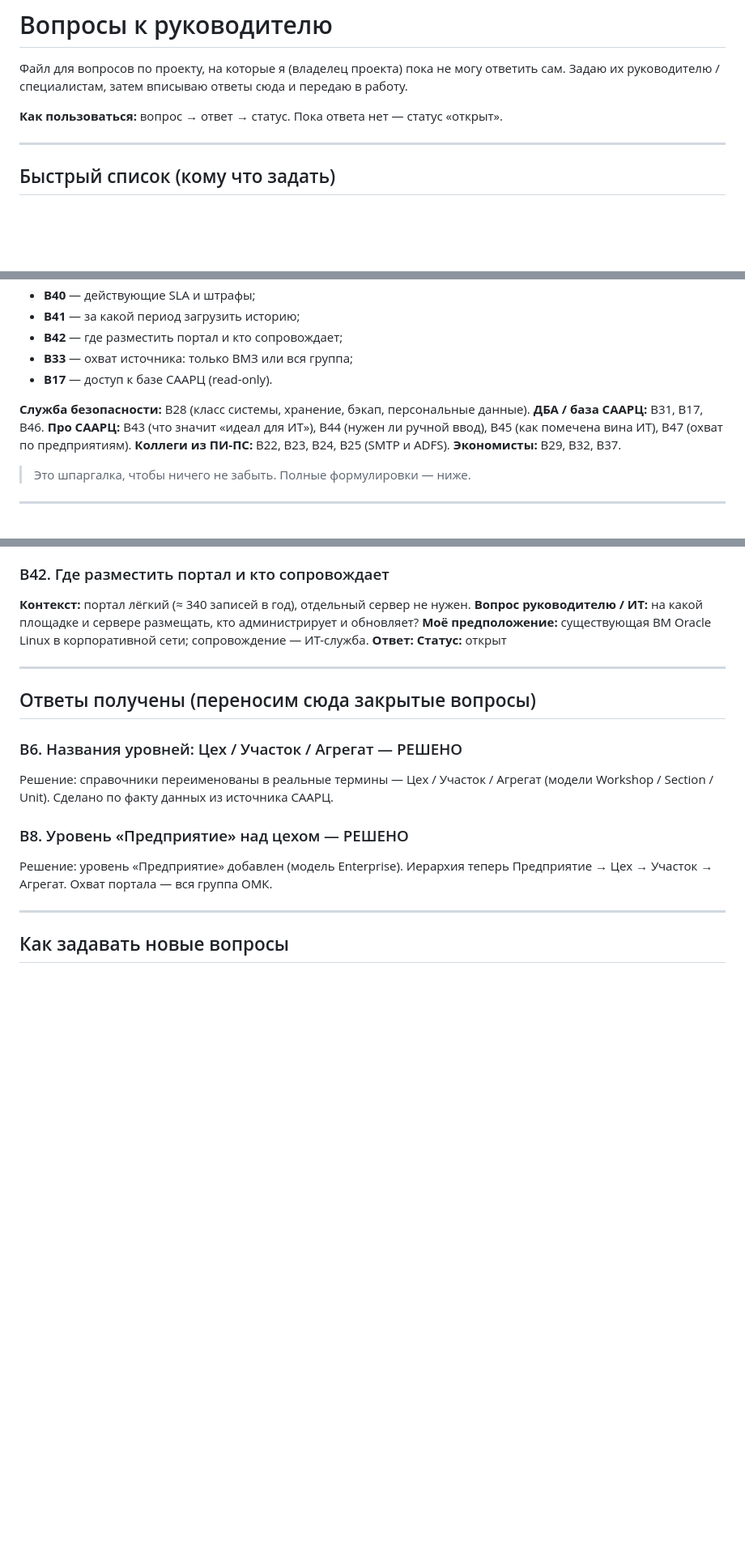
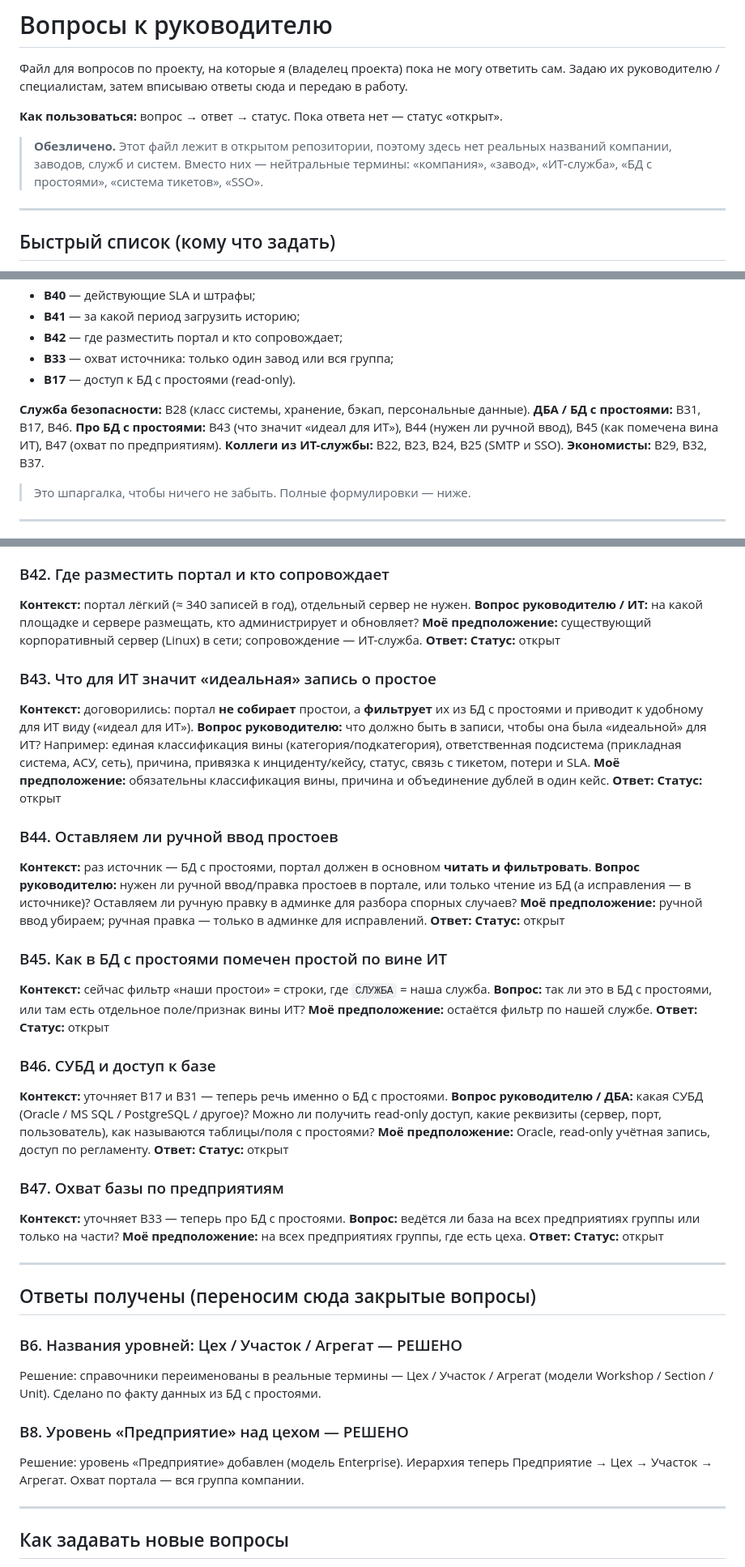
Before and after one commit to gusha1gg-lang/PortalProstoev, a Markdown page: question.md, 3 parts joined by grey strips. Shown at 81% size. GitHub-like rendering; blank space fills up the shorter version.

```diff
--- a/question.md
+++ b/question.md
@@ -4,6 +4,10 @@
 Задаю их руководителю / специалистам, затем вписываю ответы сюда и передаю в работу.
 
 **Как пользоваться:** вопрос → ответ → статус. Пока ответа нет — статус «открыт».
+
+> **Обезличено.** Этот файл лежит в открытом репозитории, поэтому здесь нет реальных названий
+> компании, заводов, служб и систем. Вместо них — нейтральные термины:
+> «компания», «завод», «ИТ-служба», «БД с простоями», «система тикетов», «SSO».
 
 ---
 
@@ -22,13 +26,13 @@
 - **В40** — действующие SLA и штрафы;
 - **В41** — за какой период загрузить историю;
 - **В42** — где разместить портал и кто сопровождает;
-- **В33** — охват источника: только ВМЗ или вся группа;
-- **В17** — доступ к базе СААРЦ (read-only).
+- **В33** — охват источника: только один завод или вся группа;
+- **В17** — доступ к БД с простоями (read-only).
 
 **Служба безопасности:** В28 (класс системы, хранение, бэкап, персональные данные).
-**ДБА / база СААРЦ:** В31, В17, В46.
-**Про СААРЦ:** В43 (что значит «идеал для ИТ»), В44 (нужен ли ручной ввод), В45 (как помечена вина ИТ), В47 (охват по предприятиям).
-**Коллеги из ПИ-ПС:** В22, В23, В24, В25 (SMTP и ADFS).
+**ДБА / БД с простоями:** В31, В17, В46.
+**Про БД с простоями:** В43 (что значит «идеал для ИТ»), В44 (нужен ли ручной ввод), В45 (как помечена вина ИТ), В47 (охват по предприятиям).
+**Коллеги из ИТ-службы:** В22, В23, В24, В25 (SMTP и SSO).
 **Экономисты:** В29, В32, В37.
 
 > Это шпаргалка, чтобы ничего не забыть. Полные формулировки — ниже.
@@ -409,7 +413,53 @@
 
 **Контекст:** портал лёгкий (≈ 340 записей в год), отдельный сервер не нужен.
 **Вопрос руководителю / ИТ:** на какой площадке и сервере размещать, кто администрирует и обновляет?
-**Моё предположение:** существующая ВМ Oracle Linux в корпоративной сети; сопровождение — ИТ-служба.
+**Моё предположение:** существующий корпоративный сервер (Linux) в сети; сопровождение — ИТ-служба.
+**Ответ:**
+**Статус:** открыт
+
+### В43. Что для ИТ значит «идеальная» запись о простое
+
+**Контекст:** договорились: портал **не собирает** простои, а **фильтрует** их из БД с простоями и приводит
+к удобному для ИТ виду («идеал для ИТ»).
+**Вопрос руководителю:** что должно быть в записи, чтобы она была «идеальной» для ИТ? Например:
+единая классификация вины (категория/подкатегория), ответственная подсистема (прикладная система, АСУ, сеть),
+причина, привязка к инциденту/кейсу, статус, связь с тикетом, потери и SLA.
+**Моё предположение:** обязательны классификация вины, причина и объединение дублей в один кейс.
+**Ответ:**
+**Статус:** открыт
+
+### В44. Оставляем ли ручной ввод простоев
+
+**Контекст:** раз источник — БД с простоями, портал должен в основном **читать и фильтровать**.
+**Вопрос руководителю:** нужен ли ручной ввод/правка простоев в портале, или только чтение из БД
+(а исправления — в источнике)? Оставляем ли ручную правку в админке для разбора спорных случаев?
+**Моё предположение:** ручной ввод убираем; ручная правка — только в админке для исправлений.
+**Ответ:**
+**Статус:** открыт
+
+### В45. Как в БД с простоями помечен простой по вине ИТ
+
+**Контекст:** сейчас фильтр «наши простои» = строки, где `СЛУЖБА` = наша служба.
+**Вопрос:** так ли это в БД с простоями, или там есть отдельное поле/признак вины ИТ?
+**Моё предположение:** остаётся фильтр по нашей службе.
+**Ответ:**
+**Статус:** открыт
+
+### В46. СУБД и доступ к базе
+
+**Контекст:** уточняет В17 и В31 — теперь речь именно о БД с простоями.
+**Вопрос руководителю / ДБА:** какая СУБД (Oracle / MS SQL / PostgreSQL / другое)? Можно ли
+получить read-only доступ, какие реквизиты (сервер, порт, пользователь), как называются таблицы/поля
+с простоями?
+**Моё предположение:** Oracle, read-only учётная запись, доступ по регламенту.
+**Ответ:**
+**Статус:** открыт
+
+### В47. Охват базы по предприятиям
+
+**Контекст:** уточняет В33 — теперь про БД с простоями.
+**Вопрос:** ведётся ли база на всех предприятиях группы или только на части?
+**Моё предположение:** на всех предприятиях группы, где есть цеха.
 **Ответ:**
 **Статус:** открыт
 
@@ -420,12 +470,12 @@
 ### В6. Названия уровней: Цех / Участок / Агрегат — РЕШЕНО
 
 Решение: справочники переименованы в реальные термины — Цех / Участок / Агрегат
-(модели Workshop / Section / Unit). Сделано по факту данных из источника СААРЦ.
+(модели Workshop / Section / Unit). Сделано по факту данных из БД с простоями.
 
 ### В8. Уровень «Предприятие» над цехом — РЕШЕНО
 
 Решение: уровень «Предприятие» добавлен (модель Enterprise). Иерархия теперь
-Предприятие → Цех → Участок → Агрегат. Охват портала — вся группа ОМК.
+Предприятие → Цех → Участок → Агрегат. Охват портала — вся группа компании.
 
 ---
 
```
Also changed, not shown: other parts of question.md (+45 -45 lines).
